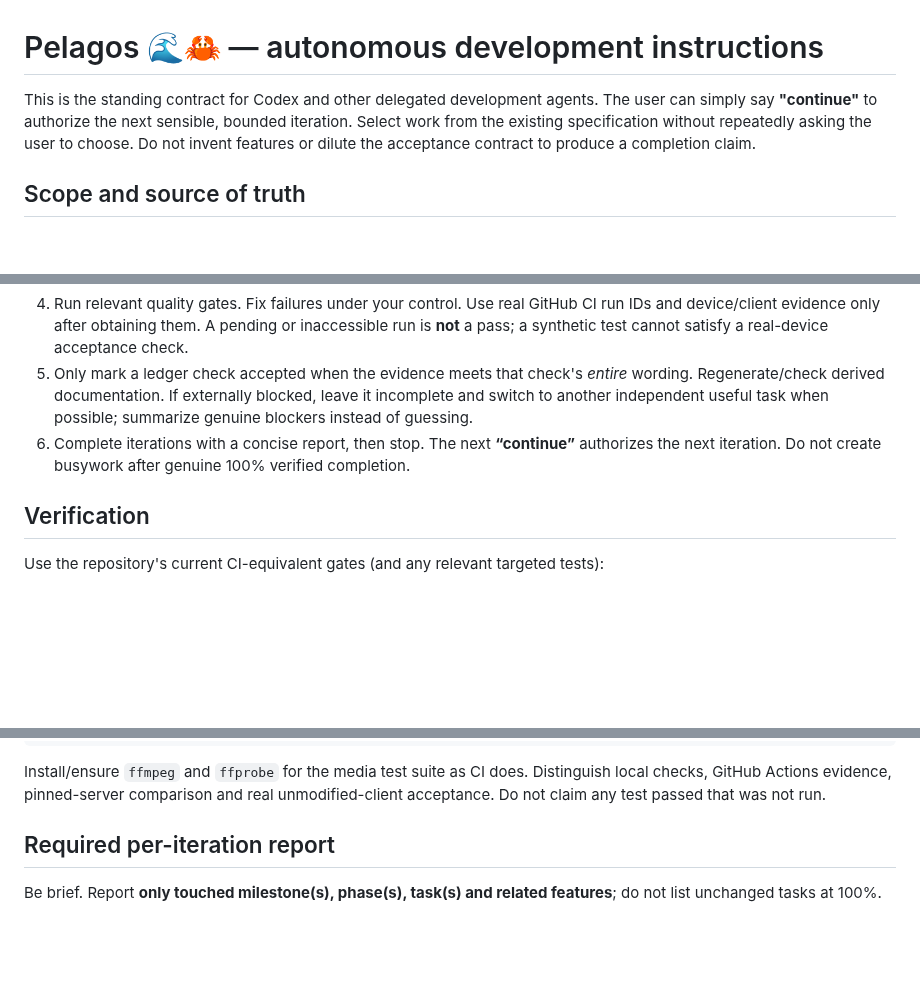
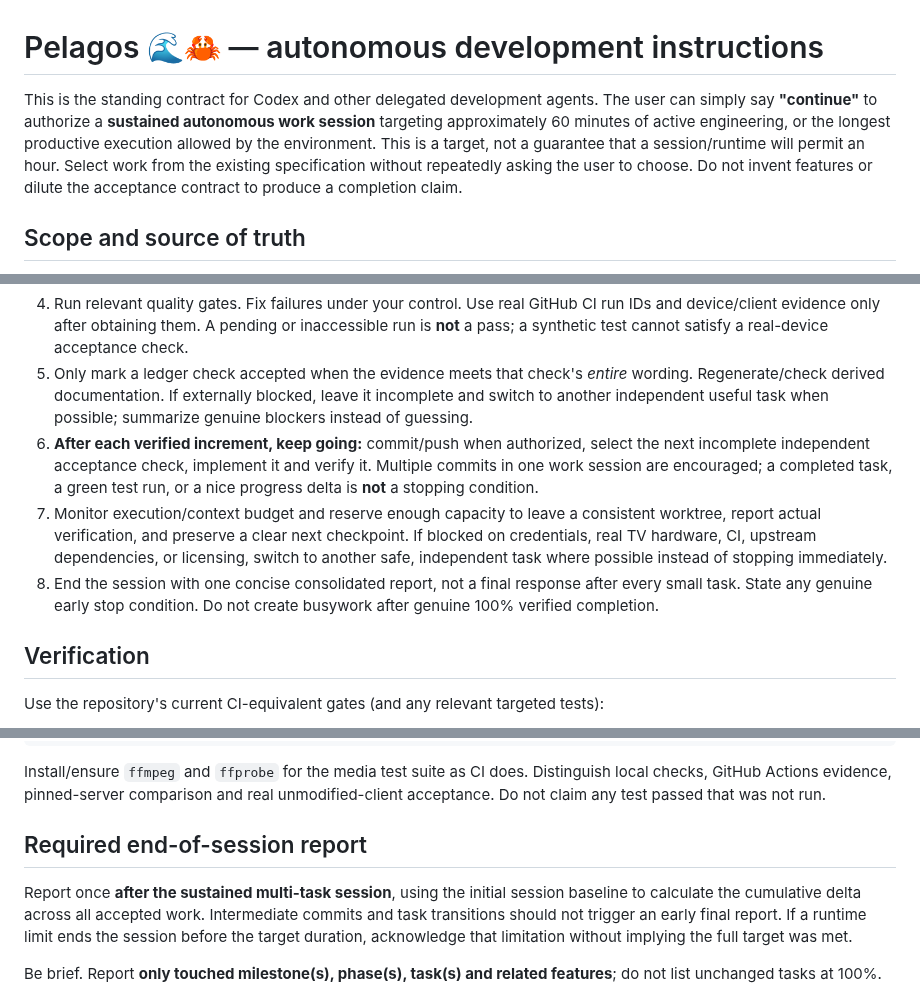
Before and after one commit to sguzman/pelagos, a Markdown page: AGENTS.md, 3 parts joined by grey strips. Drawn GitHub-style; blank space fills up the shorter version.

Commit message:
docs: make Pelagos continue sustain multi-task work sessions

```diff
--- a/AGENTS.md
+++ b/AGENTS.md
@@ -1,6 +1,6 @@
 # Pelagos 🌊🦀 — autonomous development instructions
 
-This is the standing contract for Codex and other delegated development agents. The user can simply say **"continue"** to authorize the next sensible, bounded iteration. Select work from the existing specification without repeatedly asking the user to choose. Do not invent features or dilute the acceptance contract to produce a completion claim.
+This is the standing contract for Codex and other delegated development agents. The user can simply say **"continue"** to authorize a **sustained autonomous work session** targeting approximately 60 minutes of active engineering, or the longest productive execution allowed by the environment. This is a target, not a guarantee that a session/runtime will permit an hour. Select work from the existing specification without repeatedly asking the user to choose. Do not invent features or dilute the acceptance contract to produce a completion claim.
 
 ## Scope and source of truth
 
@@ -18,7 +20,9 @@ This is the standing contract for Codex and other delegated development agents.
 3. Implement behavior **and** regression/HTTP tests. For upstream compatibility, compare against the pinned Jellyfin protocol/baseline where possible; tests of fabricated requests alone do not prove real-client parity. Record precisely what is and is not verified.
 4. Run relevant quality gates. Fix failures under your control. Use real GitHub CI run IDs and device/client evidence only after obtaining them. A pending or inaccessible run is **not** a pass; a synthetic test cannot satisfy a real-device acceptance check.
 5. Only mark a ledger check accepted when the evidence meets that check's *entire* wording. Regenerate/check derived documentation. If externally blocked, leave it incomplete and switch to another independent useful task when possible; summarize genuine blockers instead of guessing.
-6. Complete iterations with a concise report, then stop. The next **“continue”** authorizes the next iteration. Do not create busywork after genuine 100% verified completion.
+6. **After each verified increment, keep going:** commit/push when authorized, select the next incomplete independent acceptance check, implement it and verify it. Multiple commits in one work session are encouraged; a completed task, a green test run, or a nice progress delta is **not** a stopping condition.
+7. Monitor execution/context budget and reserve enough capacity to leave a consistent worktree, report actual verification, and preserve a clear next checkpoint. If blocked on credentials, real TV hardware, CI, upstream dependencies, or licensing, switch to another safe, independent task where possible instead of stopping immediately.
+8. End the session with one concise consolidated report, not a final response after every small task. State any genuine early stop condition. Do not create busywork after genuine 100% verified completion.
 
 ## Verification
 
@@ -35,7 +39,9 @@ cargo run --quiet --bin pelagos-api-matrix -- --check
 
 Install/ensure `ffmpeg` and `ffprobe` for the media test suite as CI does. Distinguish local checks, GitHub Actions evidence, pinned-server comparison and real unmodified-client acceptance. Do not claim any test passed that was not run.
 
-## Required per-iteration report
+## Required end-of-session report
+
+Report once **after the sustained multi-task session**, using the initial session baseline to calculate the cumulative delta across all accepted work. Intermediate commits and task transitions should not trigger an early final report. If a runtime limit ends the session before the target duration, acknowledge that limitation without implying the full target was met.
 
 Be brief. Report **only touched milestone(s), phase(s), task(s) and related features**; do not list unchanged tasks at 100%.
 
```
Also changed, not shown: other parts of AGENTS.md (+2 -0 lines).
